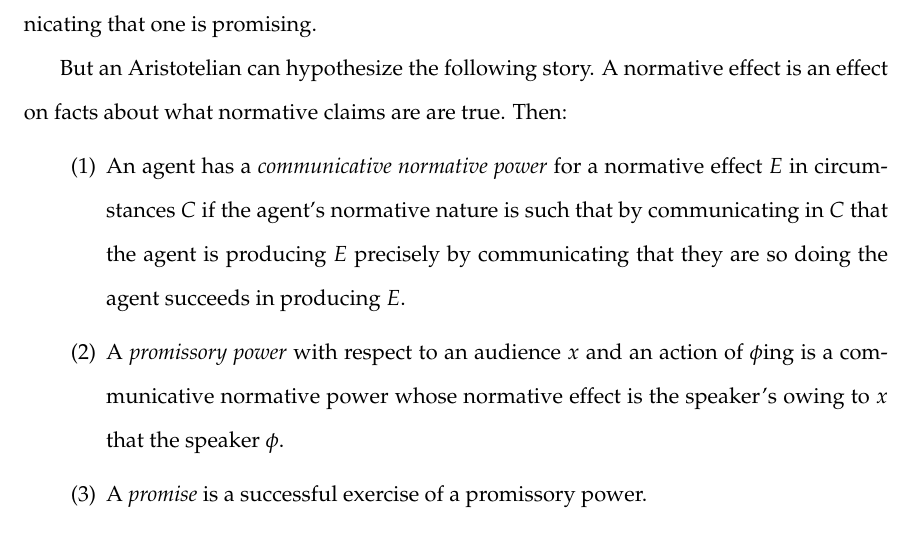
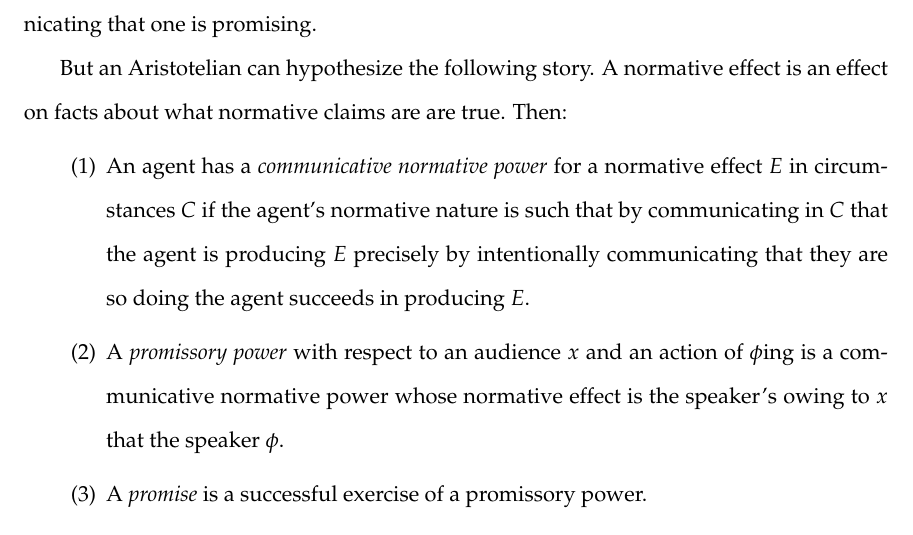
Before and after one commit to arpruss/norms-and-forms, a LaTeX thesis (document.tex, which reads chapter7.tex): part of page 272 of 400, cut so that both start at the same text. Compiled offline with pdfLaTeX.

Commit message:
intentionally

```diff
--- a/chapter7.tex
+++ b/chapter7.tex
@@ -307,7 +307,7 @@ But an Aristotelian can hypothesize the following story. A normative effect is a
 what normative claims are are true. Then:
 \ditem{cnp}{An agent has a \textit{communicative normative power} for a normative effect $E$ in circumstances
 	$C$ if the agent's normative nature is such that by communicating in $C$ that the agent is producing $E$
-	precisely by communicating that they are so doing the agent succeeds in producing $E$.}
+	precisely by intentionally communicating that they are so doing the agent succeeds in producing $E$.}
 \ditem{pp}{A \textit{promissory power} with respect to an audience $x$ and an action of $\phi$ing is a
 	communicative normative power whose normative effect is the speaker's owing to $x$ that the speaker $\phi$.}
 \ditem{promise}{A \textit{promise} is a successful exercise of a promissory power.}
```
Also changed, not shown: document.pdf.
